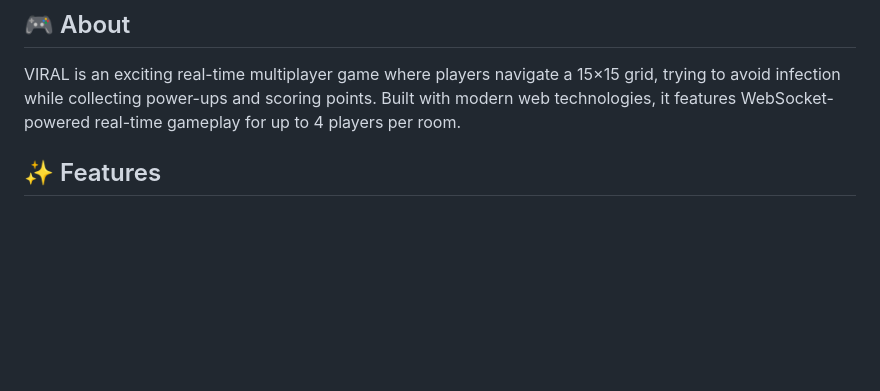
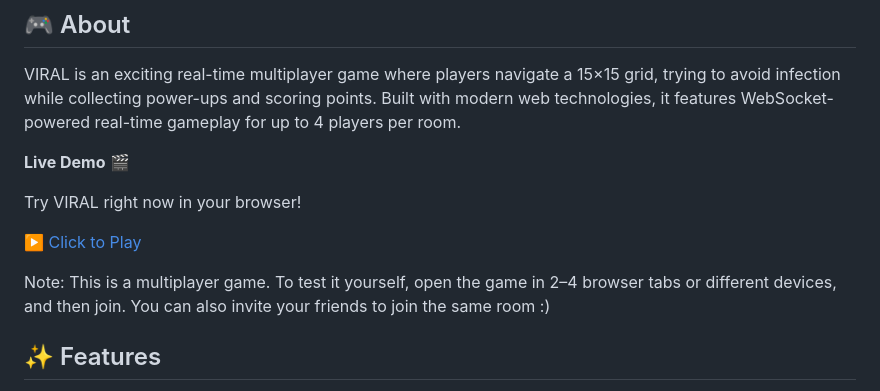
Before and after one commit to technoxx/VIRAL, a Markdown page: README.md, the part around the change. Rendered like a GitHub page; blank space fills up the shorter version.

Commit message:
Update README with live demo and testing instructions
Added a live demo link and instructions for testing the game.

```diff
--- a/README.md
+++ b/README.md
@@ -32,6 +32,16 @@
 ## 🎮 About
 
 VIRAL is an exciting real-time multiplayer game where players navigate a 15×15 grid, trying to avoid infection while collecting power-ups and scoring points. Built with modern web technologies, it features WebSocket-powered real-time gameplay for up to 4 players per room.
+
+**Live Demo** 🎬
+
+Try VIRAL right now in your browser!
+
+[▶️ Click to Play](https://viralgame.up.railway.app/)
+
+Note: This is a multiplayer game. To test it yourself, open the game in 2–4 browser tabs or different devices, and then join. You can also invite your friends to join the same room :)
+
+
 
 ## ✨ Features
 
```
